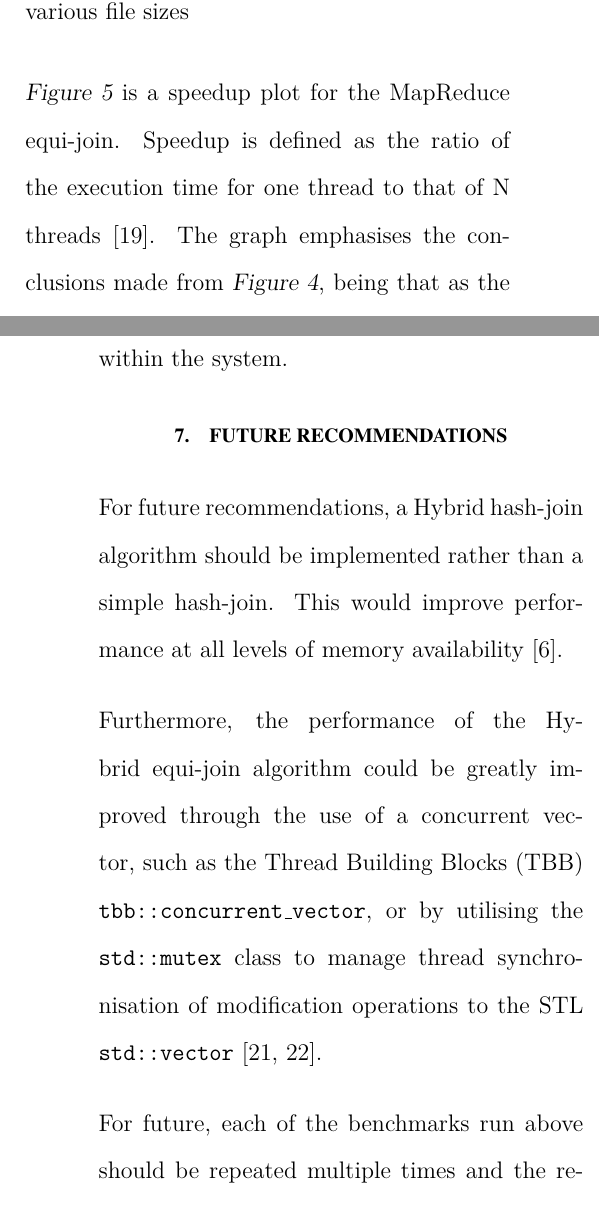
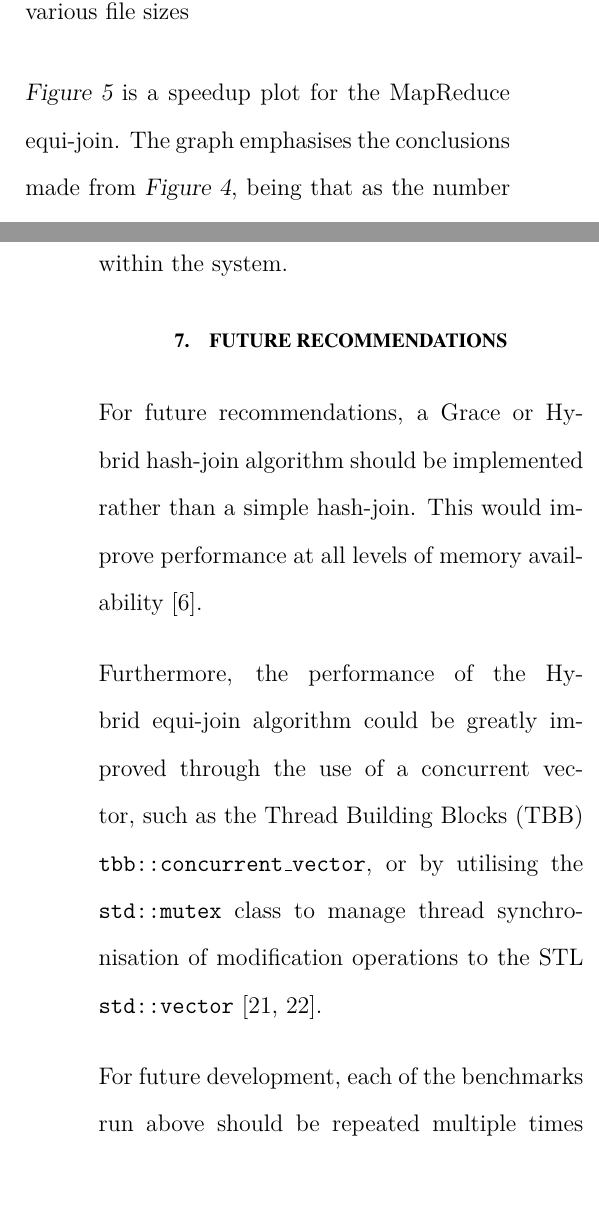
Before and after one commit to kayjayB/Distributed-Equi-Join, a LaTeX document (Documentation/Group 11 ELEN4020 Project Report.tex): two parts of the columns of pages 11 and 13 of 14, joined at a grey line, cut so that both start at the same text, the shorter picture padded with empty space. Compiled offline with pdfLaTeX.

Commit message:
Final edit

```diff
--- a/Documentation/Group 11 ELEN4020 Project Report.tex
+++ b/Documentation/Group 11 ELEN4020 Project Report.tex
@@ -330,7 +330,7 @@ A scalability plot for the Hybrid solution is given in \figref{fig:scalabilty}.
 	\label{fig:resultsMR}
 \end{figure}
 
-\figref{fig:speedUpMR} is a speedup plot for the MapReduce equi-join. Speedup is defined as the ratio of the execution time for one thread to that of N threads \cite{speedup}. The graph emphasises the conclusions made from \figref{fig:resultsMR}, being that as the number of threads increases, performance increases, until the maximum number of hardware threads per core is exceeded. Thereafter, performance decreases.
+\figref{fig:speedUpMR} is a speedup plot for the MapReduce equi-join. The graph emphasises the conclusions made from \figref{fig:resultsMR}, being that as the number of threads increases, performance increases, until the maximum number of hardware threads per core is exceeded. Thereafter, performance decreases.
 
 \begin{figure}[h]
 	\centering
@@ -365,11 +365,11 @@ The use of a STL \texttt{std::vector} to store the hash join results is a large
 The use of memory mapping to store the input text files for the MapReduce solution is a large tradeoff of the system. While this usage means that larger input files can be processed, it also lead to the need to duplicate each input text file twice, and allocate memory for each of the four text files. This creates a large inefficiency within the system.
 
 \section{FUTURE RECOMMENDATIONS}
-For future recommendations, a Hybrid hash-join algorithm should be implemented rather than a simple hash-join. This would improve performance at all levels of memory availability~\cite{evaluating4JoinAlgorithms}.
+For future recommendations, a Grace or Hybrid hash-join algorithm should be implemented rather than a simple hash-join. This would improve performance at all levels of memory availability~\cite{evaluating4JoinAlgorithms}.
 
 Furthermore, the performance of the Hybrid equi-join algorithm could be greatly improved through the use of a concurrent vector, such as the Thread Building Blocks (TBB) \texttt{tbb::concurrent\_vector}, or by utilising the \texttt{std::mutex} class to manage thread synchronisation of modification operations to the STL \texttt{std::vector}~\cite{tbb,mutex}.
 
-For future, each of the benchmarks run above should be repeated multiple times and the results should be averaged. This will allow for more accurate benchmarks to be acquired as it will minimise the effect of outliers in the results.
+For future development, each of the benchmarks run above should be repeated multiple times and the results should be averaged. This will allow for more accurate benchmarks to be acquired as it will minimise the effect of outliers in the results.
 
 \section{CONCLUSION}
 The design and implementation of two different equi-join algorithms were presented. The first was a Hybrid model using MPI and OpenMP, that made use of a simple hash join to implement the equi-join. The second implemented the equi-join using the Phoenix++ MapReduce paradigm. Benchmarks were run by varying the input file size, along with the number of nodes and the number of threads being used by the two solutions. It was discovered that for input text files with sizes less than 5~GB, the MapReduce solution had superior performance. However, for larger file sizes, the Hybrid solution performs better. The Hybrid Solution was also found to be scalable over increasing node counts. For future work, a concurrent vector should be used in the Hybrid model to allow for parallel querying, thus drastically improving performance.
```
Also changed, not shown: Documentation/Group 11 ELEN4020 Project Report.pdf, Documentation/Group 11 ELEN4020 Project Report.tex (2 more changed lines).
